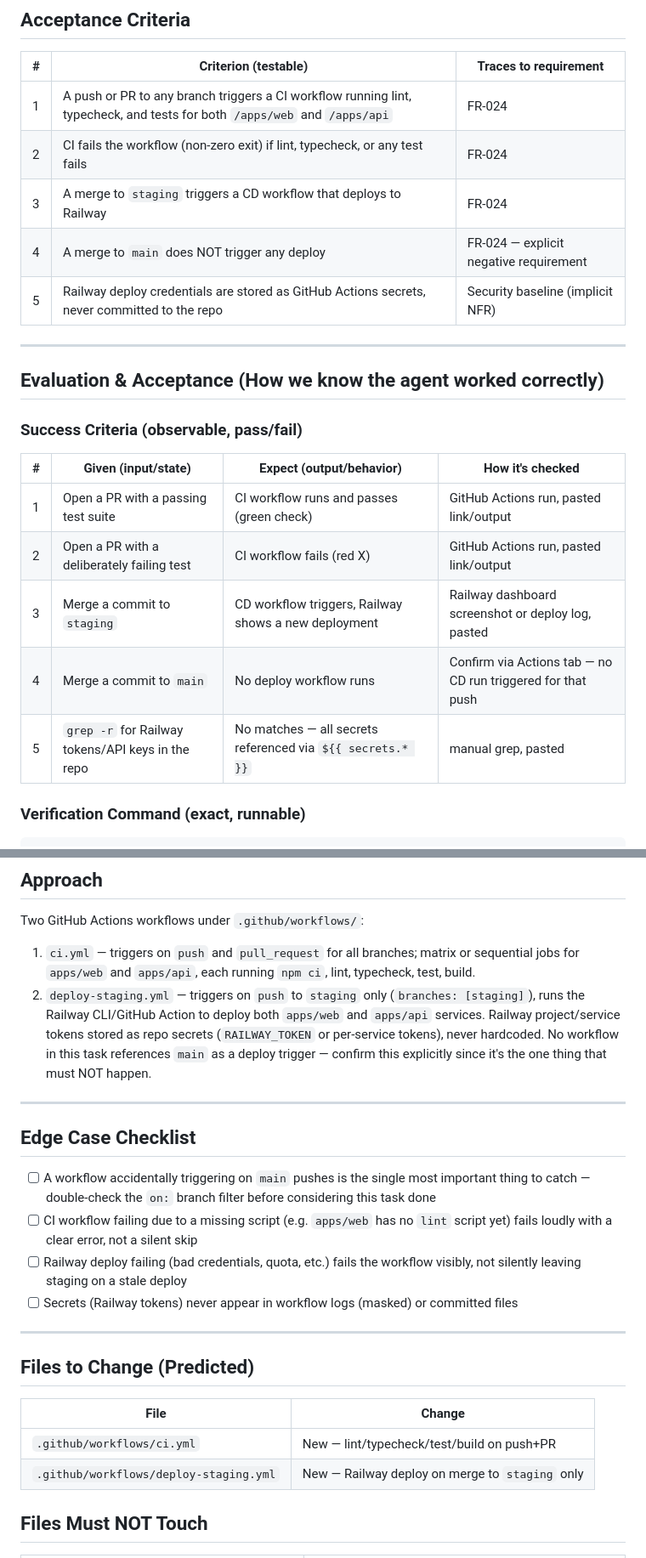
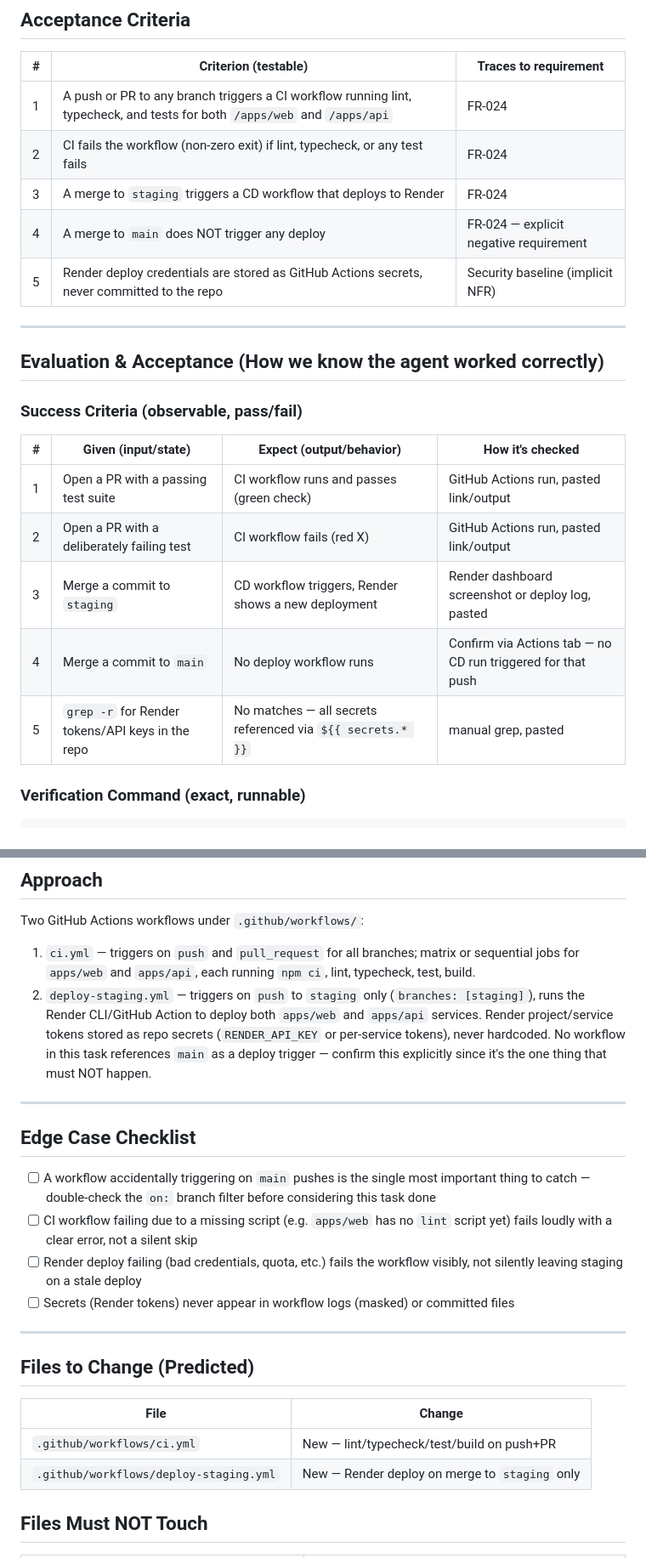
Before and after one commit to thunderkds/kitchd, a Markdown page: tasks/TASK_GUIDE_T023.md, 2 parts joined by grey strips. Shown at 85% size. Drawn GitHub-style.

Commit message:
T023: update TASK_GUIDE to Render (was Railway) ahead of dispatch
Co-Authored-By: Claude Sonnet 5 <noreply@anthropic.com>

```diff
--- a/tasks/TASK_GUIDE_T023.md
+++ b/tasks/TASK_GUIDE_T023.md
@@ -50,9 +50,9 @@ Automate the manual verify-then-deploy loop so the founder isn't hand-running li
 |---|----------------------|-----------------------|
 | 1 | A push or PR to any branch triggers a CI workflow running lint, typecheck, and tests for both `/apps/web` and `/apps/api` | FR-024 |
 | 2 | CI fails the workflow (non-zero exit) if lint, typecheck, or any test fails | FR-024 |
-| 3 | A merge to `staging` triggers a CD workflow that deploys to Railway | FR-024 |
+| 3 | A merge to `staging` triggers a CD workflow that deploys to Render | FR-024 |
 | 4 | A merge to `main` does NOT trigger any deploy | FR-024 — explicit negative requirement |
-| 5 | Railway deploy credentials are stored as GitHub Actions secrets, never committed to the repo | Security baseline (implicit NFR) |
+| 5 | Render deploy credentials are stored as GitHub Actions secrets, never committed to the repo | Security baseline (implicit NFR) |
 
 ---
 
@@ -64,9 +64,9 @@ Automate the manual verify-then-deploy loop so the founder isn't hand-running li
 |---|---------------------|--------------------------|------------------|
 | 1 | Open a PR with a passing test suite | CI workflow runs and passes (green check) | GitHub Actions run, pasted link/output |
 | 2 | Open a PR with a deliberately failing test | CI workflow fails (red X) | GitHub Actions run, pasted link/output |
-| 3 | Merge a commit to `staging` | CD workflow triggers, Railway shows a new deployment | Railway dashboard screenshot or deploy log, pasted |
+| 3 | Merge a commit to `staging` | CD workflow triggers, Render shows a new deployment | Render dashboard screenshot or deploy log, pasted |
 | 4 | Merge a commit to `main` | No deploy workflow runs | Confirm via Actions tab — no CD run triggered for that push |
-| 5 | `grep -r` for Railway tokens/API keys in the repo | No matches — all secrets referenced via `${{ secrets.* }}` | manual grep, pasted |
+| 5 | `grep -r` for Render tokens/API keys in the repo | No matches — all secrets referenced via `${{ secrets.* }}` | manual grep, pasted |
 
 ### Verification Command (exact, runnable)
 
@@ -98,7 +98,7 @@ npm --prefix apps/api run lint && npm --prefix apps/api run test && npm --prefix
 
 Two GitHub Actions workflows under `.github/workflows/`:
 1. `ci.yml` — triggers on `push` and `pull_request` for all branches; matrix or sequential jobs for `apps/web` and `apps/api`, each running `npm ci`, lint, typecheck, test, build.
-2. `deploy-staging.yml` — triggers on `push` to `staging` only (`branches: [staging]`), runs the Railway CLI/GitHub Action to deploy both `apps/web` and `apps/api` services. Railway project/service tokens stored as repo secrets (`RAILWAY_TOKEN` or per-service tokens), never hardcoded. No workflow in this task references `main` as a deploy trigger — confirm this explicitly since it's the one thing that must NOT happen.
+2. `deploy-staging.yml` — triggers on `push` to `staging` only (`branches: [staging]`), runs the Render CLI/GitHub Action to deploy both `apps/web` and `apps/api` services. Render project/service tokens stored as repo secrets (`RENDER_API_KEY` or per-service tokens), never hardcoded. No workflow in this task references `main` as a deploy trigger — confirm this explicitly since it's the one thing that must NOT happen.
 
 ---
 
@@ -106,8 +106,8 @@ Two GitHub Actions workflows under `.github/workflows/`:
 
 - [ ] A workflow accidentally triggering on `main` pushes is the single most important thing to catch — double-check the `on:` branch filter before considering this task done
 - [ ] CI workflow failing due to a missing script (e.g. `apps/web` has no `lint` script yet) fails loudly with a clear error, not a silent skip
-- [ ] Railway deploy failing (bad credentials, quota, etc.) fails the workflow visibly, not silently leaving staging on a stale deploy
-- [ ] Secrets (Railway tokens) never appear in workflow logs (masked) or committed files
+- [ ] Render deploy failing (bad credentials, quota, etc.) fails the workflow visibly, not silently leaving staging on a stale deploy
+- [ ] Secrets (Render tokens) never appear in workflow logs (masked) or committed files
 
 ---
 
@@ -116,7 +116,7 @@ Two GitHub Actions workflows under `.github/workflows/`:
 | File | Change |
 |------|--------|
 | `.github/workflows/ci.yml` | New — lint/typecheck/test/build on push+PR |
-| `.github/workflows/deploy-staging.yml` | New — Railway deploy on merge to `staging` only |
+| `.github/workflows/deploy-staging.yml` | New — Render deploy on merge to `staging` only |
 
 ## Files Must NOT Touch
 
```
Also changed, not shown: other parts of tasks/TASK_GUIDE_T023.md (+6 -6 lines).
